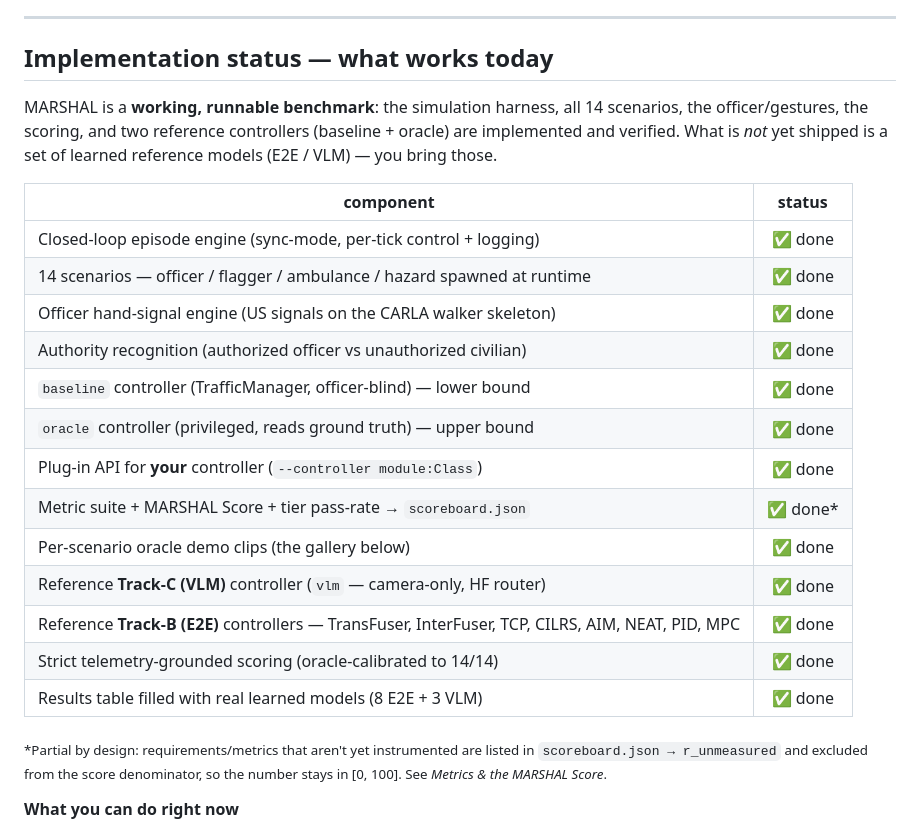
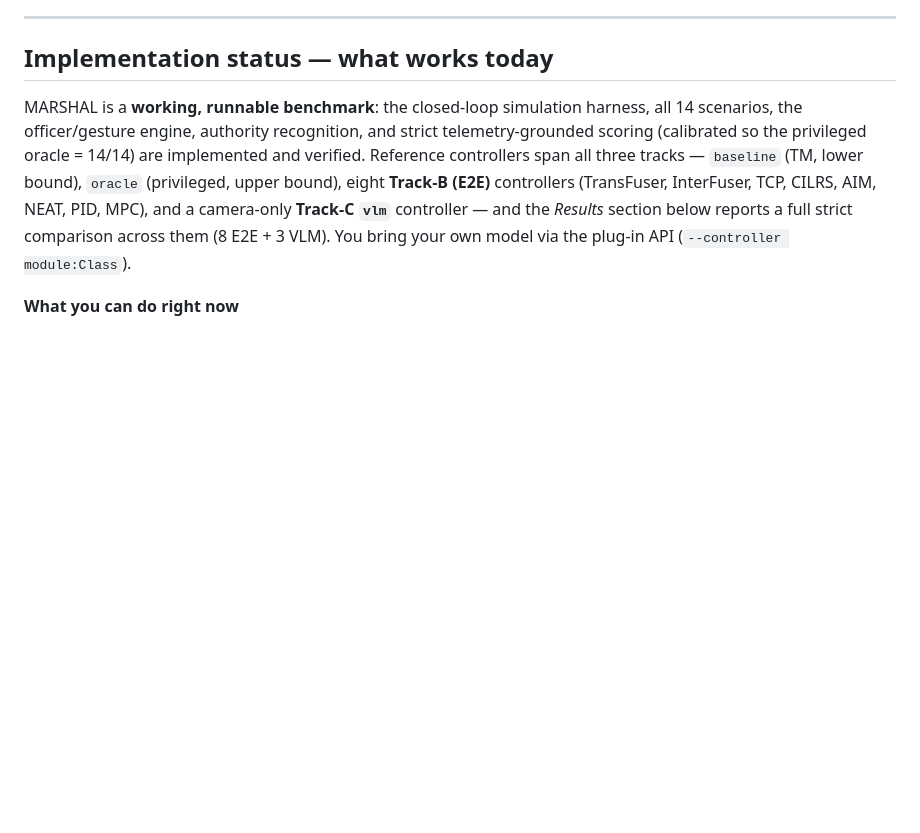
Before and after one commit to justinbrianhwang/MARSHAL, a Markdown page: README.md, the part around the change. GitHub-like rendering; blank space fills up the shorter version.

Commit message:
README: drop the implementation-status table; fold status into intro prose

```diff
--- a/README.md
+++ b/README.md
@@ -24,30 +24,15 @@ it. Built and verified on **CARLA 0.9.16**.
 
 ## Implementation status — what works today
 
-MARSHAL is a **working, runnable benchmark**: the simulation harness, all 14
-scenarios, the officer/gestures, the scoring, and two reference controllers
-(baseline + oracle) are implemented and verified. What is *not* yet shipped is a
-set of learned reference models (E2E / VLM) — you bring those.
-
-| component | status |
-|-----------|:------:|
-| Closed-loop episode engine (sync-mode, per-tick control + logging) | ✅ done |
-| 14 scenarios — officer / flagger / ambulance / hazard spawned at runtime | ✅ done |
-| Officer hand-signal engine (US signals on the CARLA walker skeleton) | ✅ done |
-| Authority recognition (authorized officer vs unauthorized civilian) | ✅ done |
-| `baseline` controller (TrafficManager, officer-blind) — lower bound | ✅ done |
-| `oracle` controller (privileged, reads ground truth) — upper bound | ✅ done |
-| Plug-in API for **your** controller (`--controller module:Class`) | ✅ done |
-| Metric suite + MARSHAL Score + tier pass-rate → `scoreboard.json` | ✅ done* |
-| Per-scenario oracle demo clips (the gallery below) | ✅ done |
-| Reference **Track-C (VLM)** controller (`vlm` — camera-only, HF router) | ✅ done |
-| Reference **Track-B (E2E)** controllers — TransFuser, InterFuser, TCP, CILRS, AIM, NEAT, PID, MPC | ✅ done |
-| Strict telemetry-grounded scoring (oracle-calibrated to 14/14) | ✅ done |
-| Results table filled with real learned models (8 E2E + 3 VLM) | ✅ done |
-
-<sub>*Partial by design: requirements/metrics that aren't yet instrumented are
-listed in `scoreboard.json → r_unmeasured` and excluded from the score
-denominator, so the number stays in [0, 100]. See *Metrics & the MARSHAL Score*.</sub>
+MARSHAL is a **working, runnable benchmark**: the closed-loop simulation harness,
+all 14 scenarios, the officer/gesture engine, authority recognition, and
+strict telemetry-grounded scoring (calibrated so the privileged oracle = 14/14)
+are implemented and verified. Reference controllers span all three tracks —
+`baseline` (TM, lower bound), `oracle` (privileged, upper bound), eight
+**Track-B (E2E)** controllers (TransFuser, InterFuser, TCP, CILRS, AIM, NEAT,
+PID, MPC), and a camera-only **Track-C `vlm`** controller — and the *Results*
+section below reports a full strict comparison across them (8 E2E + 3 VLM). You
+bring your own model via the plug-in API (`--controller module:Class`).
 
 **What you can do right now**
 
```
